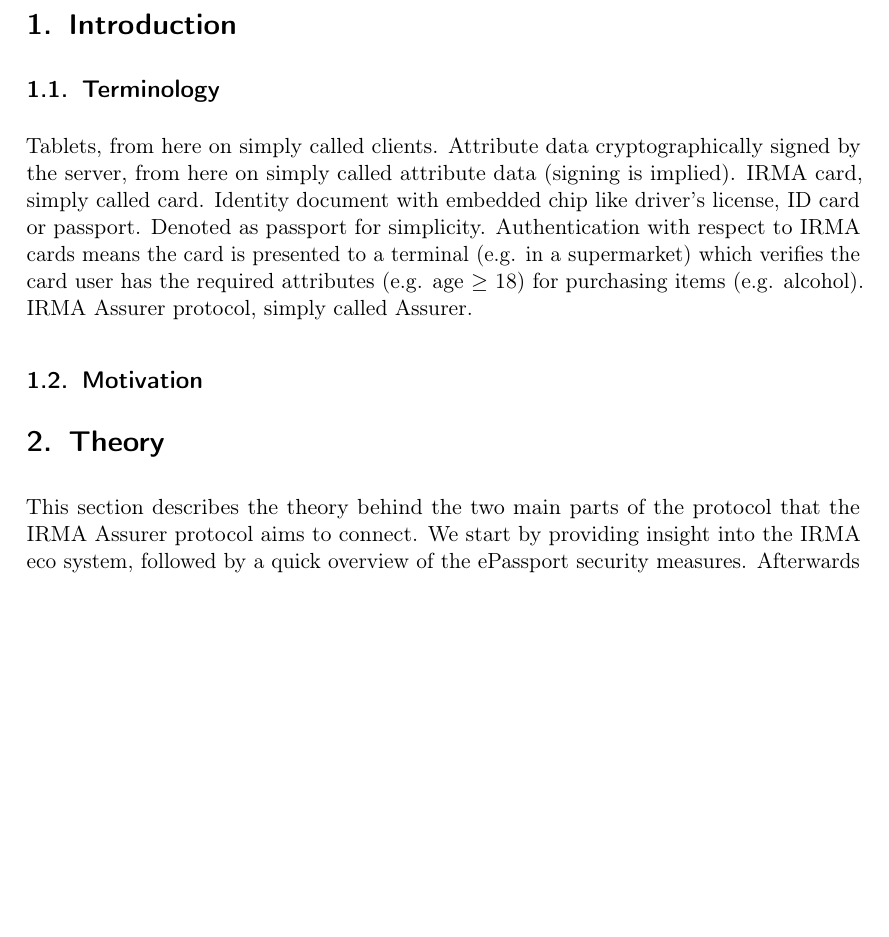
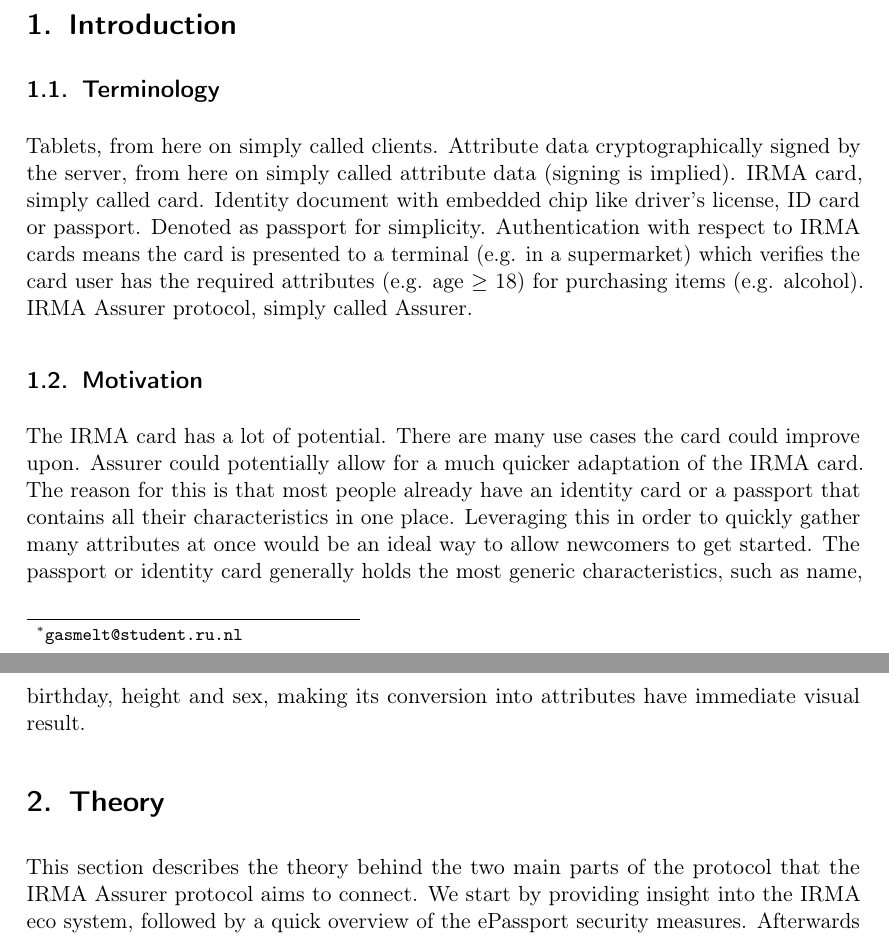
Before and after one commit to Anthirian/IRMA-Assurer, a LaTeX thesis (thesis/report.tex, which reads thesis/introduction.tex): part of page 1 of 30 before the commit and two parts of pages 1 and 2 of 30 after it, the two joined at a grey line, cut so that both start at the same text, the shorter picture padded with empty space. Compiled offline with pdfLaTeX.

Commit message:
Added motivation

```diff
--- a/thesis/introduction.tex
+++ b/thesis/introduction.tex
@@ -9,3 +9,4 @@ Authentication with respect to IRMA cards means the card is presented to a termi
 IRMA Assurer protocol, simply called Assurer.
 
 \subsection{Motivation}
+The IRMA card has a lot of potential. There are many use cases the card could improve upon. Assurer could potentially allow for a much quicker adaptation of the IRMA card. The reason for this is that most people already have an identity card or a passport that contains all their characteristics in one place. Leveraging this in order to quickly gather many attributes at once would be an ideal way to allow newcomers to get started. The passport or identity card generally holds the most generic characteristics, such as name, birthday, height and sex, making its conversion into attributes have immediate visual result.
```
